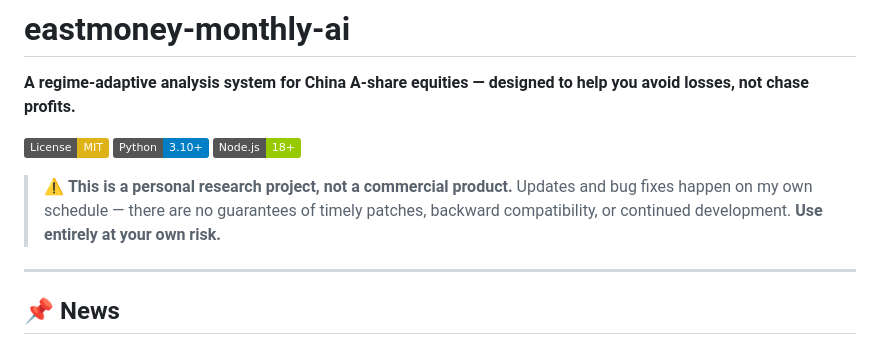
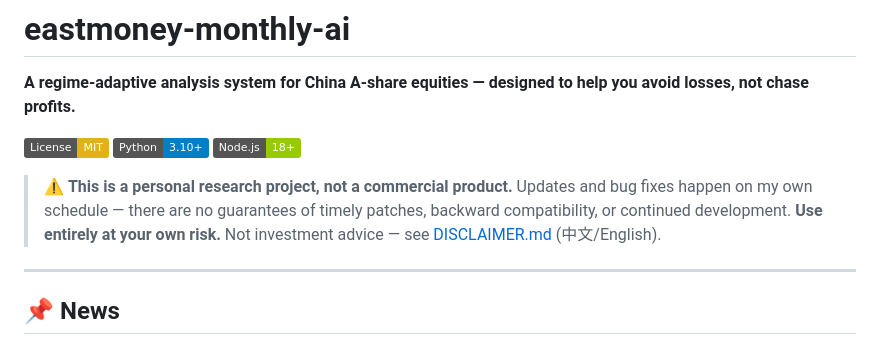
Before and after one commit to yuu-ramsey/eastmoney-monthly, a Markdown page: README.md, the part around the change. GitHub-like rendering; badges without logos.

Commit message:
docs: add bilingual DISCLAIMER (not investment advice, data sources, no liability) + README link

```diff
--- a/README.md
+++ b/README.md
@@ -8,7 +8,7 @@
 
 > ⚠️ **This is a personal research project, not a commercial product.**
 > Updates and bug fixes happen on my own schedule — there are no guarantees of timely patches, backward compatibility, or continued development.
-> **Use entirely at your own risk.**
+> **Use entirely at your own risk.** Not investment advice — see [DISCLAIMER.md](DISCLAIMER.md) (中文/English).
 
 ---
 
```
Also changed, not shown: DISCLAIMER.md (added, +29 -0 lines).
